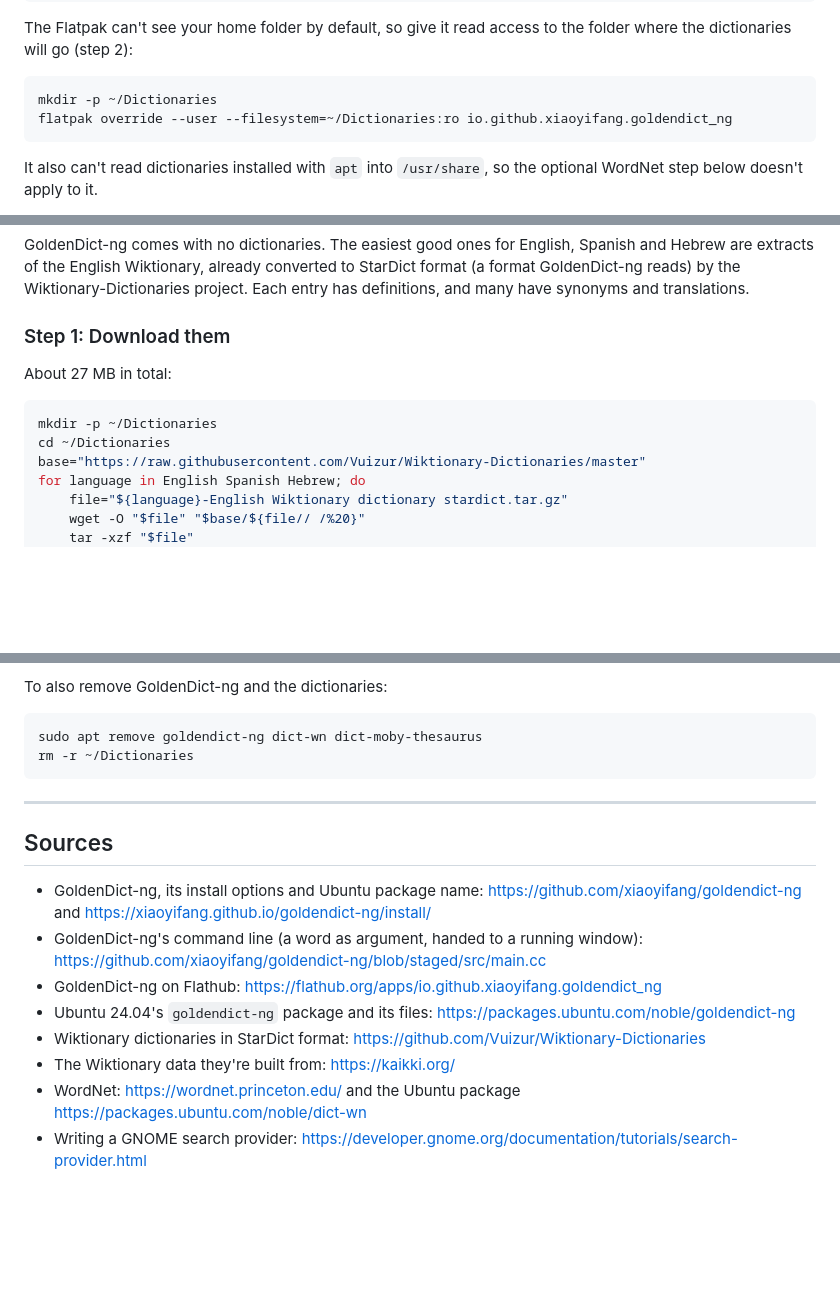
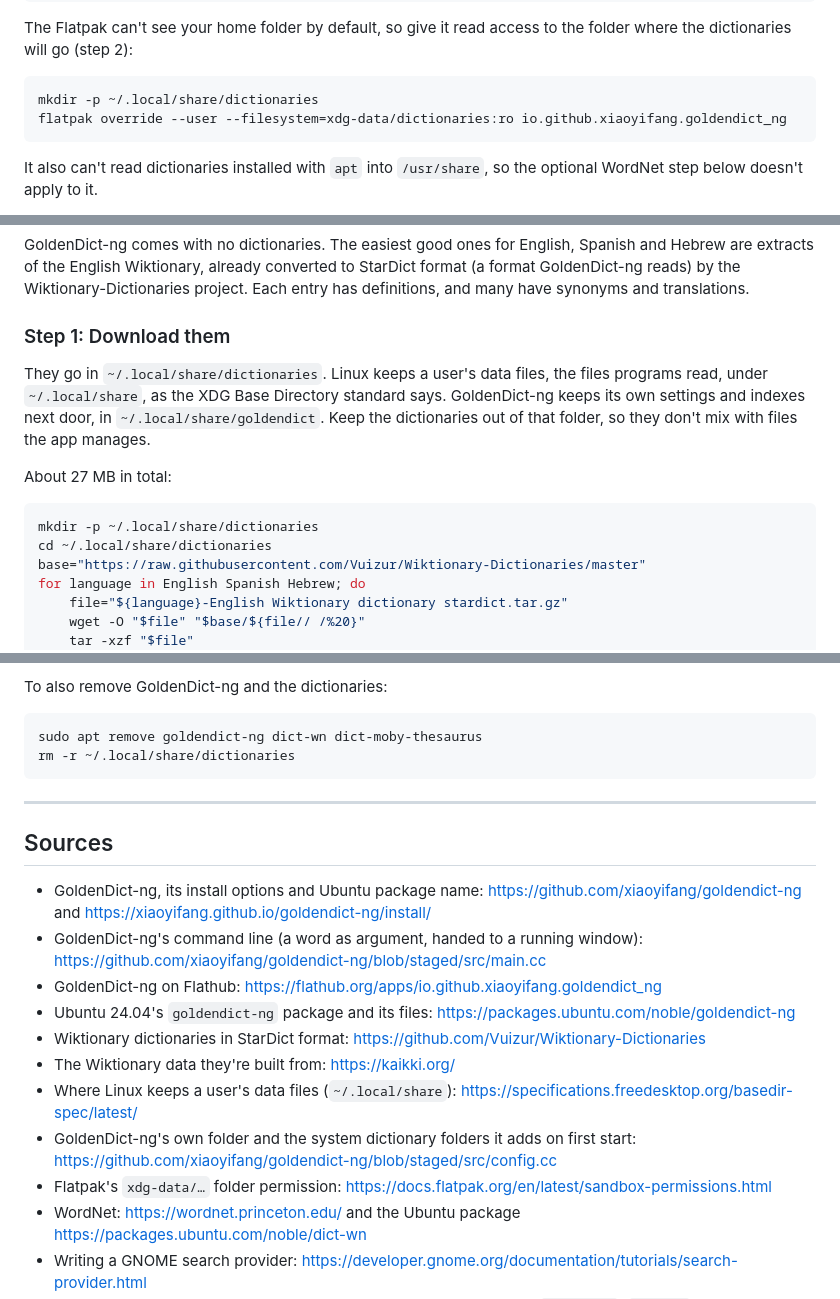
Before and after one commit to Toldry/zenbook-duo-linux-guide, a Markdown page: DICTIONARY-SEARCH.md, 3 parts joined by grey strips. Drawn GitHub-style; folded sections open; blank space fills up the shorter version.

Commit message:
Keep the dictionaries in ~/.local/share/dictionaries
User data files belong under ~/.local/share per the XDG Base Directory
spec. Also explain that GoldenDict-ng adds /usr/share/dictd by itself
only if it exists on first start, which it doesn't in this guide's
order, so the manual step stays but is now conditional.

Co-Authored-By: Toldry <toldry@gmail.com>
Co-Authored-By: Claude Opus 5.5 <noreply@anthropic.com>
Claude-Session: https://claude.ai/code/session_01GANQPySkWosK2BRHJnaxCF

````diff
--- a/DICTIONARY-SEARCH.md
+++ b/DICTIONARY-SEARCH.md
@@ -87,8 +87,8 @@ flatpak install flathub io.github.xiaoyifang.goldendict_ng
 The Flatpak can't see your home folder by default, so give it read access to the folder where the dictionaries will go (step 2):
 
 ```bash
-mkdir -p ~/Dictionaries
-flatpak override --user --filesystem=~/Dictionaries:ro io.github.xiaoyifang.goldendict_ng
+mkdir -p ~/.local/share/dictionaries
+flatpak override --user --filesystem=xdg-data/dictionaries:ro io.github.xiaoyifang.goldendict_ng
 ```
 
 It also can't read dictionaries installed with `apt` into `/usr/share`, so the optional WordNet step below doesn't apply to it.
@@ -107,11 +107,13 @@ GoldenDict-ng comes with no dictionaries. The easiest good ones for English, Spa
 
 ### Step 1: Download them
 
+They go in `~/.local/share/dictionaries`. Linux keeps a user's data files, the files programs read, under `~/.local/share`, as the XDG Base Directory standard says. GoldenDict-ng keeps its own settings and indexes next door, in `~/.local/share/goldendict`. Keep the dictionaries out of that folder, so they don't mix with files the app manages.
+
 About 27 MB in total:
 
 ```bash
-mkdir -p ~/Dictionaries
-cd ~/Dictionaries
+mkdir -p ~/.local/share/dictionaries
+cd ~/.local/share/dictionaries
 base="https://raw.githubusercontent.com/Vuizur/Wiktionary-Dictionaries/master"
 for language in English Spanish Hebrew; do
     file="${language}-English Wiktionary dictionary stardict.tar.gz"
@@ -317,7 +319,7 @@ To also remove GoldenDict-ng and the dictionaries:
 
 ```bash
 sudo apt remove goldendict-ng dict-wn dict-moby-thesaurus
-rm -r ~/Dictionaries
+rm -r ~/.local/share/dictionaries
 ```
 
 ---
@@ -330,6 +332,9 @@ rm -r ~/Dictionaries
 - Ubuntu 24.04's `goldendict-ng` package and its files: https://packages.ubuntu.com/noble/goldendict-ng
 - Wiktionary dictionaries in StarDict format: https://github.com/Vuizur/Wiktionary-Dictionaries
 - The Wiktionary data they're built from: https://kaikki.org/
+- Where Linux keeps a user's data files (`~/.local/share`): https://specifications.freedesktop.org/basedir-spec/latest/
+- GoldenDict-ng's own folder and the system dictionary folders it adds on first start: https://github.com/xiaoyifang/goldendict-ng/blob/staged/src/config.cc
+- Flatpak's `xdg-data/…` folder permission: https://docs.flatpak.org/en/latest/sandbox-permissions.html
 - WordNet: https://wordnet.princeton.edu/ and the Ubuntu package https://packages.ubuntu.com/noble/dict-wn
 - Writing a GNOME search provider: https://developer.gnome.org/documentation/tutorials/search-provider.html
 - How GNOME Shell finds search providers (system data folders only, `DesktopId`, `Version`): https://gitlab.gnome.org/GNOME/gnome-shell/-/blob/gnome-46/js/ui/remoteSearch.js
````
Also changed, not shown: other parts of DICTIONARY-SEARCH.md (+3 -3 lines).
